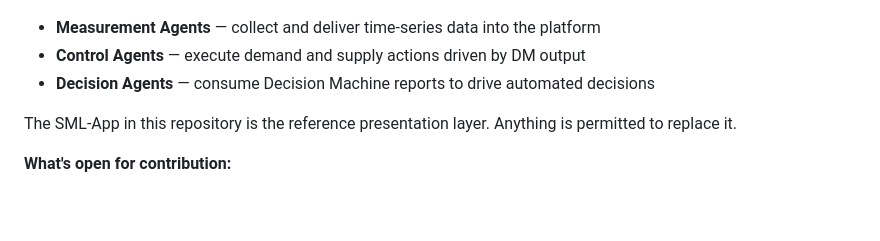
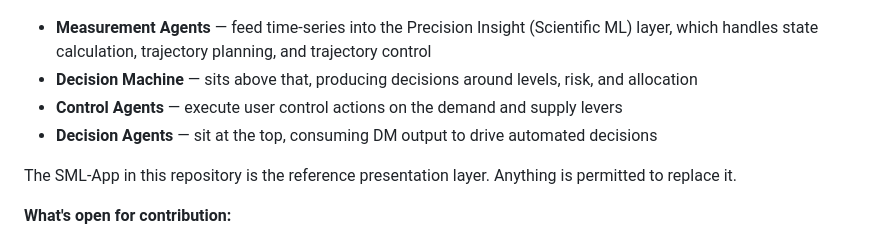
Before and after one commit to mtempler/decision-machine, a Markdown page: README.md, the part around the change. Rendered like a GitHub page; blank space fills up the shorter version.

Commit message:
Improve architecture description

```diff
--- a/README.md
+++ b/README.md
@@ -175,9 +175,10 @@ Decision Machine is a three-layer platform. Contributors can build agents at any
 
 ![Functional Architecture](docs/architecture.png)
 
-- **Measurement Agents** — collect and deliver time-series data into the platform
-- **Control Agents** — execute demand and supply actions driven by DM output
-- **Decision Agents** — consume Decision Machine reports to drive automated decisions
+- **Measurement Agents** — feed time-series into the Precision Insight (Scientific ML) layer, which handles state calculation, trajectory planning, and trajectory control
+- **Decision Machine** — sits above that, producing decisions around levels, risk, and allocation
+- **Control Agents** — execute user control actions on the demand and supply levers
+- **Decision Agents** — sit at the top, consuming DM output to drive automated decisions
 
 The SML-App in this repository is the reference presentation layer. Anything is permitted to replace it.
 
```
